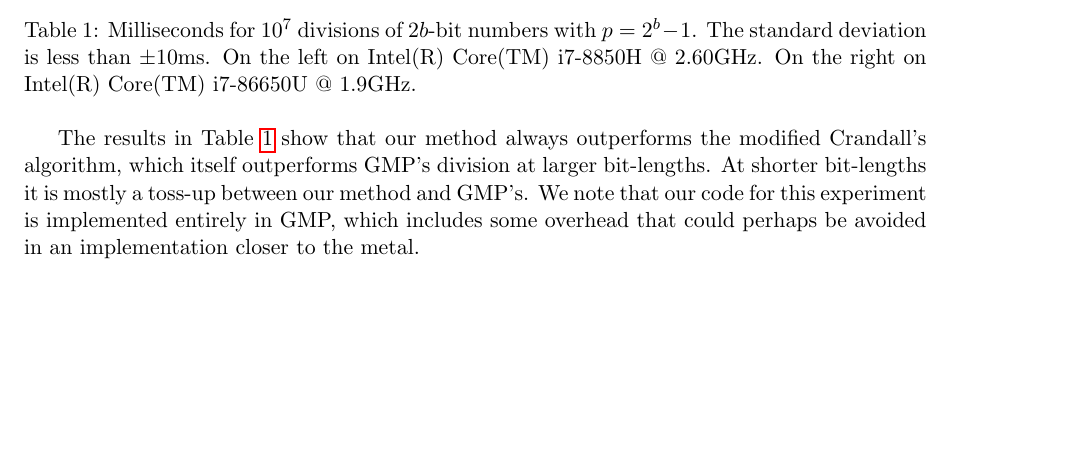
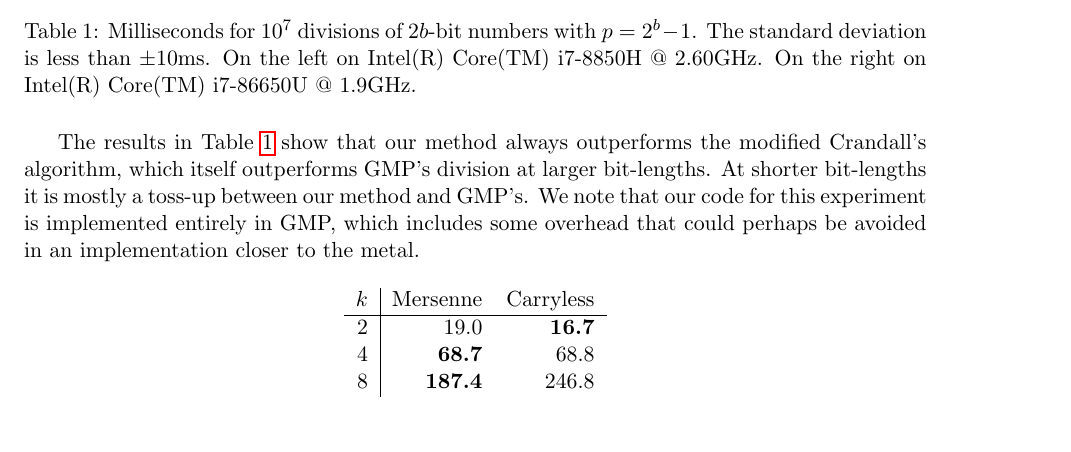
Before and after one commit to thomasahle/mersenne, a LaTeX paper (mersenne.tex, which reads sections/experiments.tex): part of page 22 of 24, cut so that both start at the same text, the shorter picture padded with empty space. Compiled offline with pdfLaTeX.

Commit message:
Added experiments for hashing

```diff
--- a/sections/experiments.tex
+++ b/sections/experiments.tex
@@ -44,3 +44,17 @@ We tested \Cref{alg:division-generalized} against the state of the art modified
 The results in \Cref{tab:division-experiments} show that our method always outperforms the modified Crandall's algorithm, which itself outperforms GMP's division at larger bit-lengths.
 At shorter bit-lengths it is mostly a toss-up between our method and GMP's.
 We note that our code for this experiment is implemented entirely in GMP, which includes some overhead that could perhaps be avoided in an implementation closer to the metal.
+
+\begin{table}[H]
+   \centering
+   \begin{tabular}{c c}
+      \begin{tabular}{r | r r}
+         $k$ & Mersenne       & Carryless \\
+         \hline
+         $2$ & 19.0           & \textbf{16.7} \\
+         $4$ & \textbf{68.7}  & 68.8 \\
+         $8$ & \textbf{187.4} & 246.8
+      \end{tabular}
+
+   \end{tabular}
+\end{table}
```
